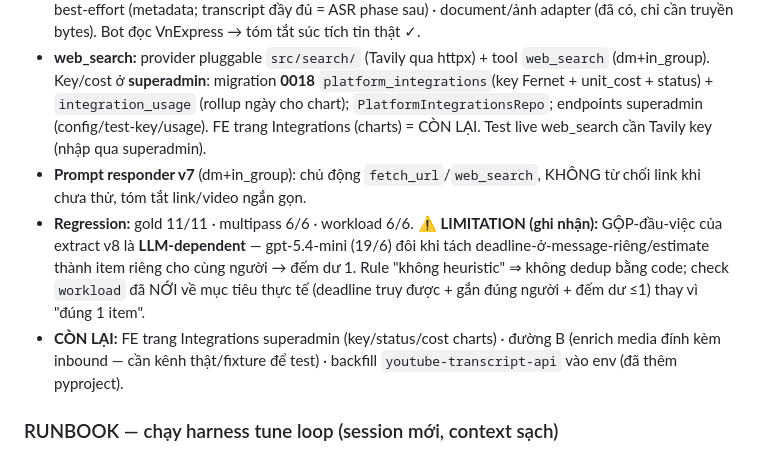
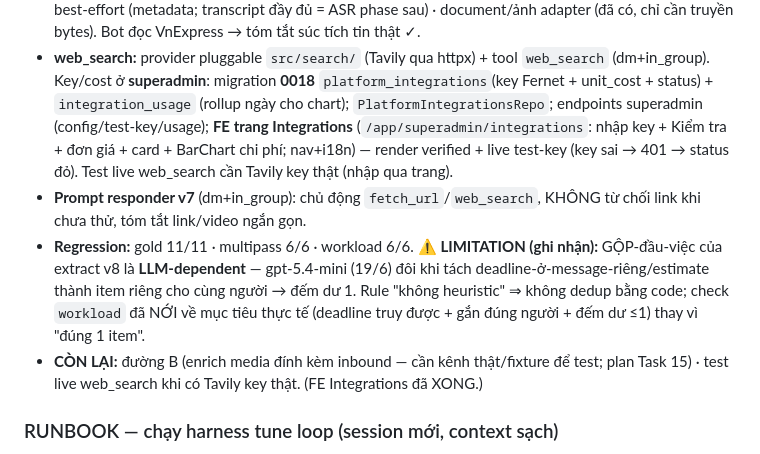
Before and after one commit to tranvuongquocdat/SMART_bot, a Markdown page: docs/architecture/system-design.md, the part around the change. Rendered like a GitHub page.

Commit message:
docs: BUILD LOG — FE Integrations page done

```diff
--- a/docs/architecture/system-design.md
+++ b/docs/architecture/system-design.md
@@ -720,16 +720,17 @@ khai báo 14 in_group / 18 dm) — nên cap 5 của trial là sai.
   VnExpress → tóm tắt súc tích tin thật ✓.
 - **web_search:** provider pluggable `src/search/` (Tavily qua httpx) + tool `web_search` (dm+in_group). Key/cost
   ở **superadmin**: migration **0018** `platform_integrations`(key Fernet + unit_cost + status) + `integration_usage`
-  (rollup ngày cho chart); `PlatformIntegrationsRepo`; endpoints superadmin (config/test-key/usage). FE trang
-  Integrations (charts) = CÒN LẠI. Test live web_search cần Tavily key (nhập qua superadmin).
+  (rollup ngày cho chart); `PlatformIntegrationsRepo`; endpoints superadmin (config/test-key/usage); **FE trang
+  Integrations** (`/app/superadmin/integrations`: nhập key + Kiểm tra + đơn giá + card + BarChart chi phí; nav+i18n)
+  — render verified + live test-key (key sai → 401 → status đỏ). Test live web_search cần Tavily key thật (nhập qua trang).
 - **Prompt responder v7** (dm+in_group): chủ động `fetch_url`/`web_search`, KHÔNG từ chối link khi chưa thử,
   tóm tắt link/video ngắn gọn.
 - **Regression:** gold 11/11 · multipass 6/6 · workload 6/6. ⚠️ **LIMITATION (ghi nhận):** GỘP-đầu-việc của
   extract v8 là **LLM-dependent** — gpt-5.4-mini (19/6) đôi khi tách deadline-ở-message-riêng/estimate thành item
   riêng cho cùng người → đếm dư 1. Rule "không heuristic" ⇒ không dedup bằng code; check `workload` đã NỚI về mục
   tiêu thực tế (deadline truy được + gắn đúng người + đếm dư ≤1) thay vì "đúng 1 item".
-- **CÒN LẠI:** FE trang Integrations superadmin (key/status/cost charts) · đường B (enrich media đính kèm
-  inbound — cần kênh thật/fixture để test) · backfill `youtube-transcript-api` vào env (đã thêm pyproject).
+- **CÒN LẠI:** đường B (enrich media đính kèm inbound — cần kênh thật/fixture để test; plan Task 15) ·
+  test live web_search khi có Tavily key thật. (FE Integrations đã XONG.)
 
 ### RUNBOOK — chạy harness tune loop (session mới, context sạch)
 1. `bash scripts/restart.sh` (hoặc `uv run uvicorn src.main:app`) — cần `ENABLE_WEB_TEST_CHANNEL=true`, web bot_account provider='web' active.
```
